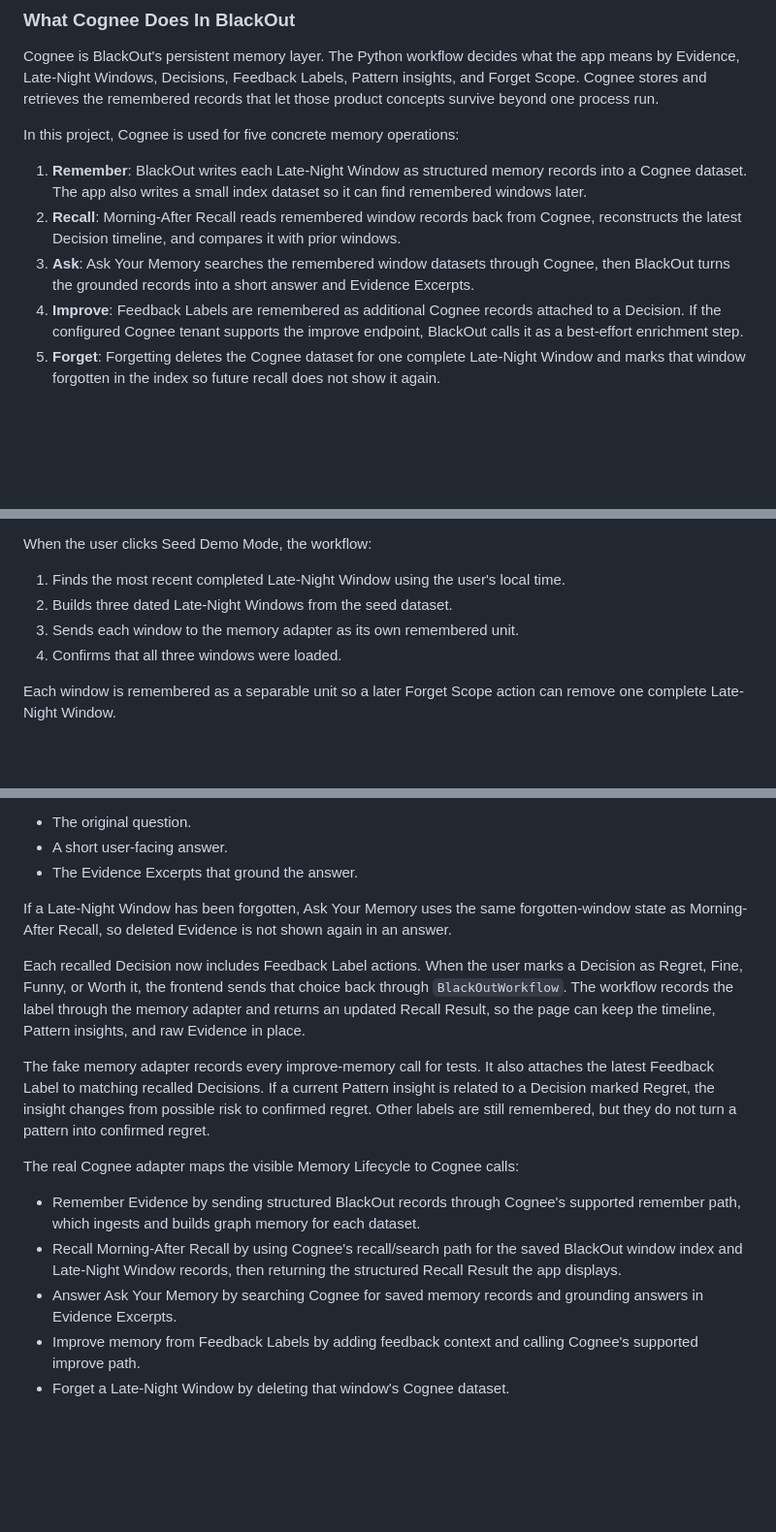
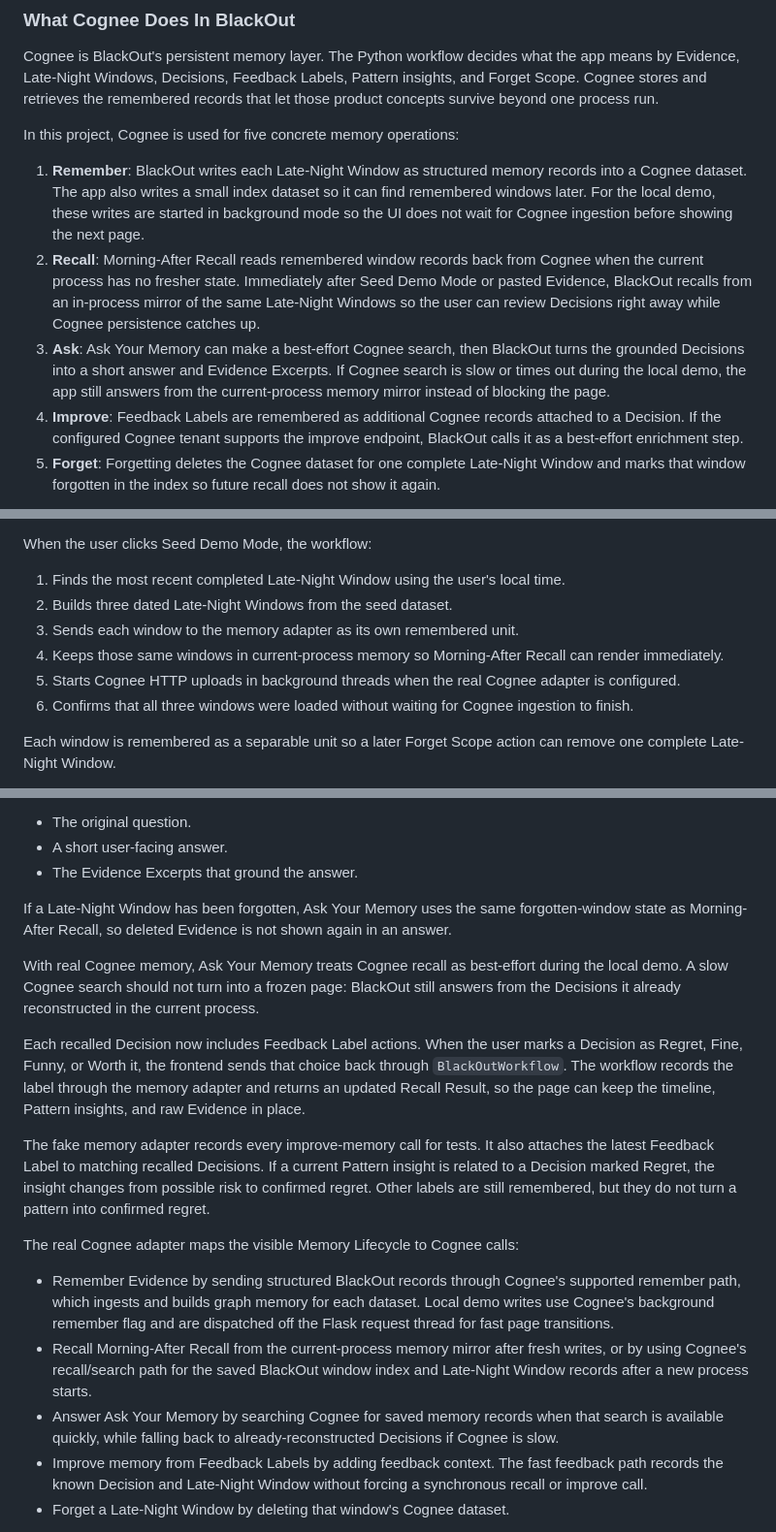
Before and after one commit to sivaratrisrinivas/blackOut, a Markdown page: README.md, 3 parts joined by grey strips. Shown at 97% size. Drawn GitHub-style; blank space fills up the shorter version.

Commit message:
Document fast Cognee demo loading
Explain that Seed Demo Mode still writes Late-Night Windows to Cognee, but renders Morning-After Recall from the current-process memory mirror while Cognee HTTP uploads run in the background.

Document Ask Your Memory's best-effort Cognee search behavior and the fast feedback path so future maintainers understand why the demo does not block on persistence or enrichment calls.

```diff
--- a/README.md
+++ b/README.md
@@ -110,9 +110,9 @@ Cognee is BlackOut's persistent memory layer. The Python workflow decides what t
 
 In this project, Cognee is used for five concrete memory operations:
 
-1. **Remember**: BlackOut writes each Late-Night Window as structured memory records into a Cognee dataset. The app also writes a small index dataset so it can find remembered windows later.
-2. **Recall**: Morning-After Recall reads remembered window records back from Cognee, reconstructs the latest Decision timeline, and compares it with prior windows.
-3. **Ask**: Ask Your Memory searches the remembered window datasets through Cognee, then BlackOut turns the grounded records into a short answer and Evidence Excerpts.
+1. **Remember**: BlackOut writes each Late-Night Window as structured memory records into a Cognee dataset. The app also writes a small index dataset so it can find remembered windows later. For the local demo, these writes are started in background mode so the UI does not wait for Cognee ingestion before showing the next page.
+2. **Recall**: Morning-After Recall reads remembered window records back from Cognee when the current process has no fresher state. Immediately after Seed Demo Mode or pasted Evidence, BlackOut recalls from an in-process mirror of the same Late-Night Windows so the user can review Decisions right away while Cognee persistence catches up.
+3. **Ask**: Ask Your Memory can make a best-effort Cognee search, then BlackOut turns the grounded Decisions into a short answer and Evidence Excerpts. If Cognee search is slow or times out during the local demo, the app still answers from the current-process memory mirror instead of blocking the page.
 4. **Improve**: Feedback Labels are remembered as additional Cognee records attached to a Decision. If the configured Cognee tenant supports the improve endpoint, BlackOut calls it as a best-effort enrichment step.
 5. **Forget**: Forgetting deletes the Cognee dataset for one complete Late-Night Window and marks that window forgotten in the index so future recall does not show it again.
 
@@ -147,7 +147,9 @@ When the user clicks Seed Demo Mode, the workflow:
 1. Finds the most recent completed Late-Night Window using the user's local time.
 2. Builds three dated Late-Night Windows from the seed dataset.
 3. Sends each window to the memory adapter as its own remembered unit.
-4. Confirms that all three windows were loaded.
+4. Keeps those same windows in current-process memory so Morning-After Recall can render immediately.
+5. Starts Cognee HTTP uploads in background threads when the real Cognee adapter is configured.
+6. Confirms that all three windows were loaded without waiting for Cognee ingestion to finish.
 
 Each window is remembered as a separable unit so a later Forget Scope action can remove one complete Late-Night Window.
 
@@ -183,16 +185,18 @@ The user can also type a freeform question. The frontend sends both suggested pr
 
 If a Late-Night Window has been forgotten, Ask Your Memory uses the same forgotten-window state as Morning-After Recall, so deleted Evidence is not shown again in an answer.
 
+With real Cognee memory, Ask Your Memory treats Cognee recall as best-effort during the local demo. A slow Cognee search should not turn into a frozen page: BlackOut still answers from the Decisions it already reconstructed in the current process.
+
 Each recalled Decision now includes Feedback Label actions. When the user marks a Decision as Regret, Fine, Funny, or Worth it, the frontend sends that choice back through `BlackOutWorkflow`. The workflow records the label through the memory adapter and returns an updated Recall Result, so the page can keep the timeline, Pattern insights, and raw Evidence in place.
 
 The fake memory adapter records every improve-memory call for tests. It also attaches the latest Feedback Label to matching recalled Decisions. If a current Pattern insight is related to a Decision marked Regret, the insight changes from possible risk to confirmed regret. Other labels are still remembered, but they do not turn a pattern into confirmed regret.
 
 The real Cognee adapter maps the visible Memory Lifecycle to Cognee calls:
 
-- Remember Evidence by sending structured BlackOut records through Cognee's supported remember path, which ingests and builds graph memory for each dataset.
-- Recall Morning-After Recall by using Cognee's recall/search path for the saved BlackOut window index and Late-Night Window records, then returning the structured Recall Result the app displays.
-- Answer Ask Your Memory by searching Cognee for saved memory records and grounding answers in Evidence Excerpts.
-- Improve memory from Feedback Labels by adding feedback context and calling Cognee's supported improve path.
+- Remember Evidence by sending structured BlackOut records through Cognee's supported remember path, which ingests and builds graph memory for each dataset. Local demo writes use Cognee's background remember flag and are dispatched off the Flask request thread for fast page transitions.
+- Recall Morning-After Recall from the current-process memory mirror after fresh writes, or by using Cognee's recall/search path for the saved BlackOut window index and Late-Night Window records after a new process starts.
+- Answer Ask Your Memory by searching Cognee for saved memory records when that search is available quickly, while falling back to already-reconstructed Decisions if Cognee is slow.
+- Improve memory from Feedback Labels by adding feedback context. The fast feedback path records the known Decision and Late-Night Window without forcing a synchronous recall or improve call.
 - Forget a Late-Night Window by deleting that window's Cognee dataset.
 
 The Recall Result also exposes the MVP Forget Scope: one complete Late-Night Window. After the user confirms the action, the frontend routes the forget request through `BlackOutWorkflow`, the memory adapter forgets that window as a separable remembered unit, and the next Morning-After Recall excludes its Evidence and Decisions.
```
